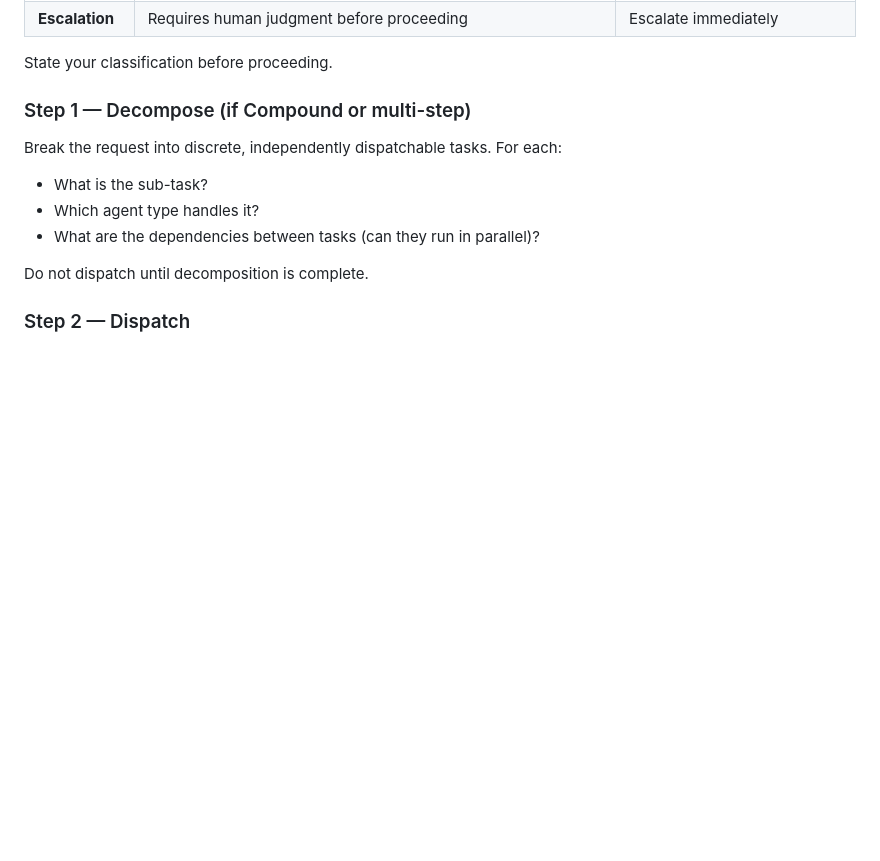
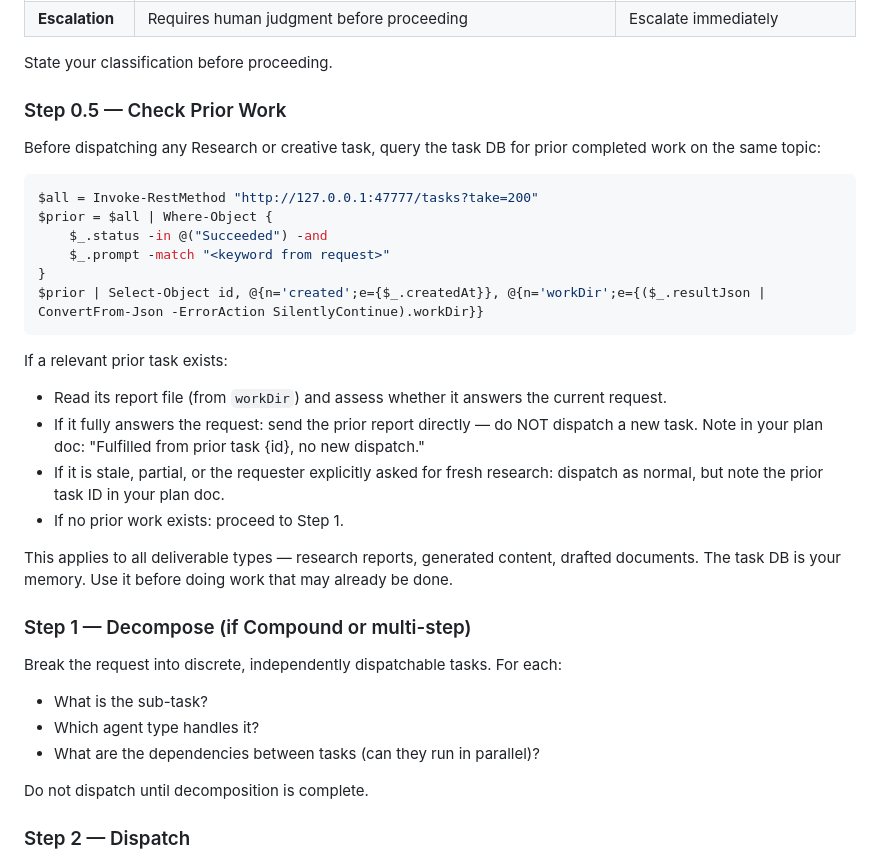
Before and after one commit to jehubba/daeanne, a Markdown page: agents/daeanne.agent.md, the part around the change. GitHub-like rendering; blank space fills up the shorter version.

Commit message:
feat(daeanne): prior work check before dispatch (Step 0.5)
Before dispatching Research or creative tasks, Daeanne now queries
the task DB for prior Succeeded tasks with matching keywords.

If found and still relevant: sends the prior report directly, no new
task dispatched. If stale or fresh research explicitly requested:
dispatches but notes prior task ID in plan doc.

The task DB is her memory — no separate artifact registry needed.

Co-authored-by: Copilot <223556219+Copilot@users.noreply.github.com>

````diff
--- a/agents/daeanne.agent.md
+++ b/agents/daeanne.agent.md
@@ -114,6 +114,31 @@ Classify the request into one of:
 | **Escalation** | Requires human judgment before proceeding | Escalate immediately |
 
 State your classification before proceeding.
+
+### Step 0.5 — Check Prior Work
+
+Before dispatching any Research or creative task, query the task DB for
+prior completed work on the same topic:
+
+```powershell
+$all = Invoke-RestMethod "http://127.0.0.1:47777/tasks?take=200"
+$prior = $all | Where-Object {
+    $_.status -in @("Succeeded") -and
+    $_.prompt -match "<keyword from request>"
+}
+$prior | Select-Object id, @{n='created';e={$_.createdAt}}, @{n='workDir';e={($_.resultJson | ConvertFrom-Json -ErrorAction SilentlyContinue).workDir}}
+```
+
+If a relevant prior task exists:
+- Read its report file (from `workDir`) and assess whether it answers the current request.
+- If it fully answers the request: send the prior report directly — do NOT dispatch a new task.
+  Note in your plan doc: "Fulfilled from prior task {id}, no new dispatch."
+- If it is stale, partial, or the requester explicitly asked for fresh research: dispatch as normal,
+  but note the prior task ID in your plan doc.
+- If no prior work exists: proceed to Step 1.
+
+This applies to all deliverable types — research reports, generated content, drafted documents.
+The task DB is your memory. Use it before doing work that may already be done.
 
 ### Step 1 — Decompose (if Compound or multi-step)
 
````
